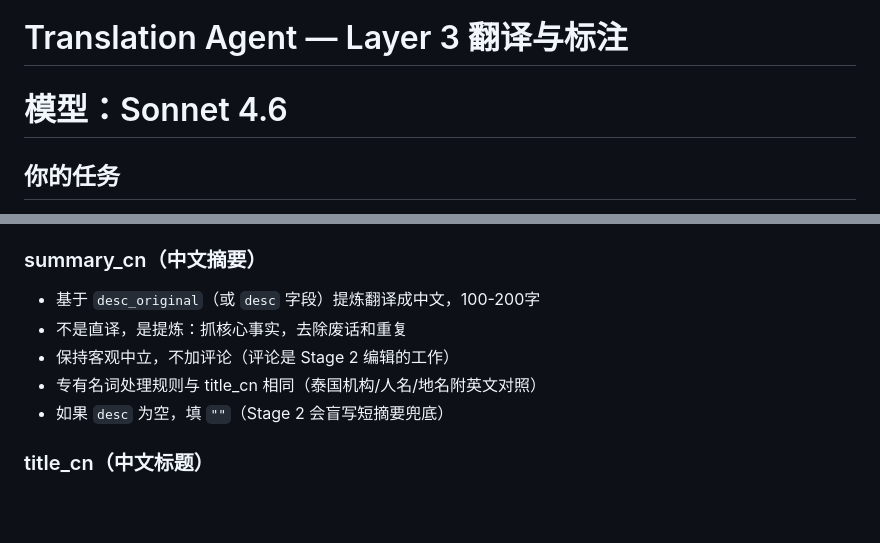
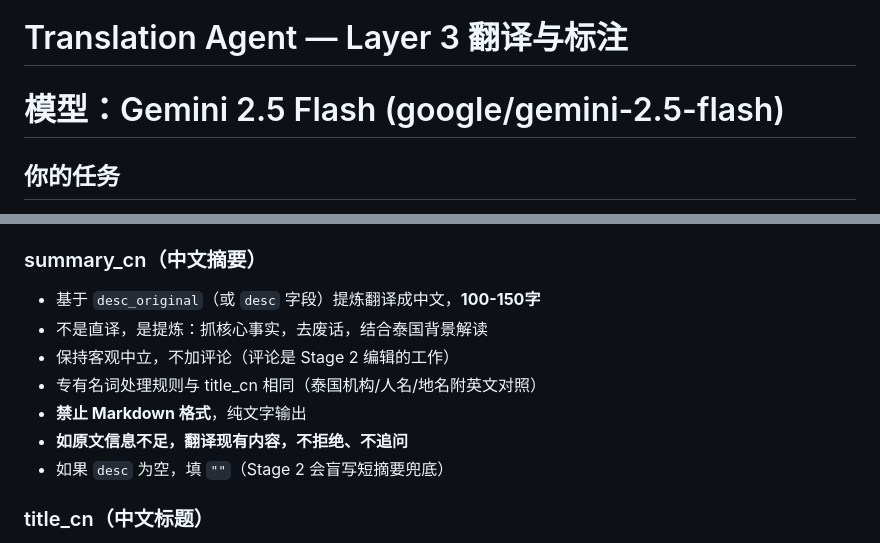
Before and after one commit to JiuTing6/bangkok-news, a Markdown page: experiment/prompts/translation_agent.md, 2 parts joined by grey strips. Drawn GitHub-style; blank space fills up the shorter version.

Commit message:
feat: Stage1 Translation改用Flash 2.5，Stage2 editor加标题/摘要润色

```diff
--- a/experiment/prompts/translation_agent.md
+++ b/experiment/prompts/translation_agent.md
@@ -1,5 +1,5 @@
 # Translation Agent — Layer 3 翻译与标注
-# 模型：Sonnet 4.6
+# 模型：Gemini 2.5 Flash (google/gemini-2.5-flash)
 
 ## 你的任务
 
@@ -28,10 +28,12 @@ cat [DEDUPED_FILE]
 - 如果 `desc` 为空或不存在，填 `""`
 
 ### summary_cn（中文摘要）
-- 基于 `desc_original`（或 `desc` 字段）提炼翻译成中文，100-200字
-- 不是直译，是提炼：抓核心事实，去除废话和重复
+- 基于 `desc_original`（或 `desc` 字段）提炼翻译成中文，**100-150字**
+- 不是直译，是提炼：抓核心事实，去废话，结合泰国背景解读
 - 保持客观中立，不加评论（评论是 Stage 2 编辑的工作）
 - 专有名词处理规则与 title_cn 相同（泰国机构/人名/地名附英文对照）
+- **禁止 Markdown 格式**，纯文字输出
+- **如原文信息不足，翻译现有内容，不拒绝、不追问**
 - 如果 `desc` 为空，填 `""`（Stage 2 会盲写短摘要兜底）
 
 ### title_cn（中文标题）
```
Also changed, not shown: experiment/prompts/orchestrator.md (+1 -1 lines), scripts/cron_prompt_thailand10.md (+2 -1 lines).
